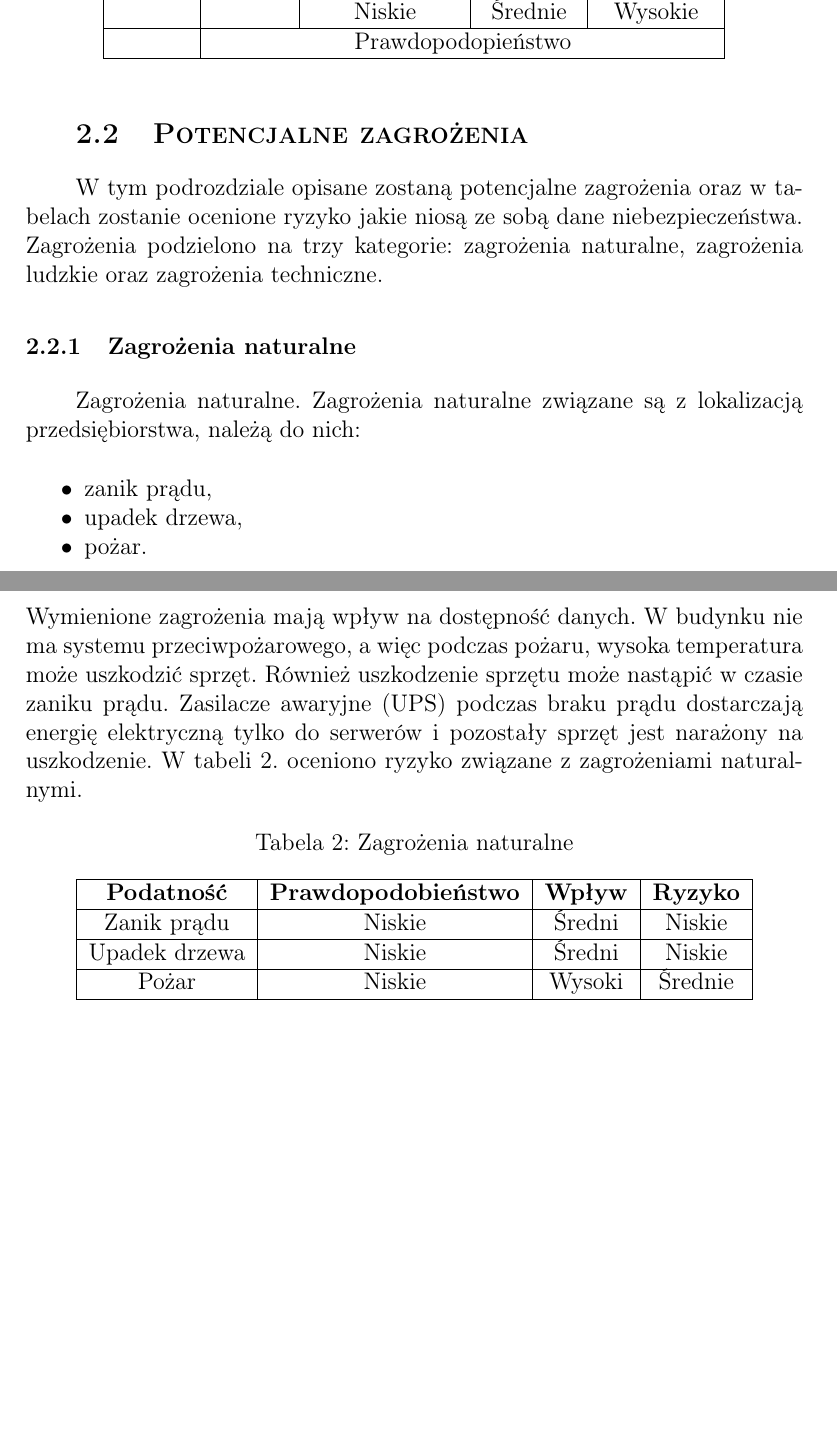
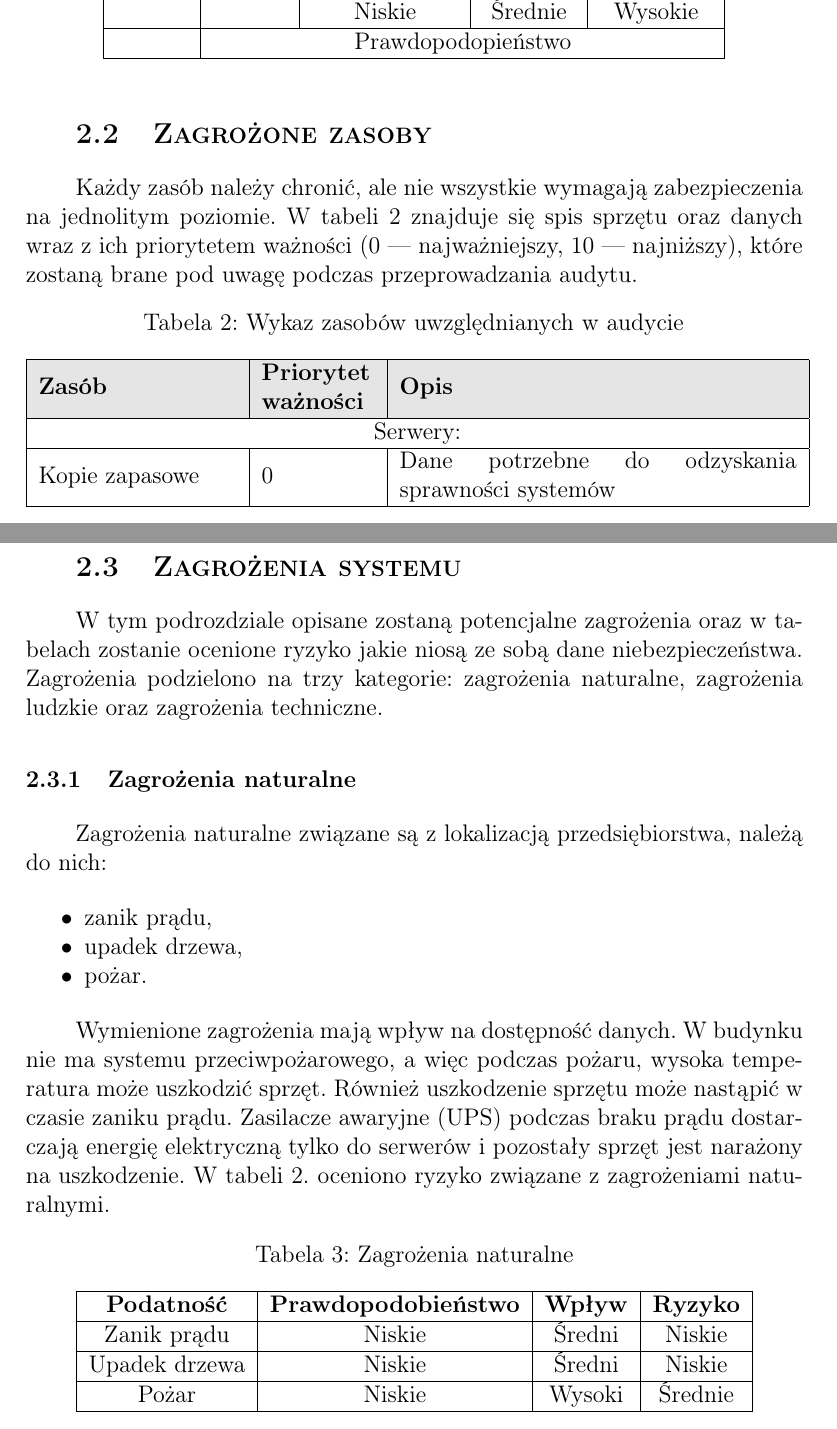
Before and after one commit to wapet1995/Projekt-zarzadzania-bezpieczenstwem-sieciowego-systemu-przechowywania-danych, a LaTeX document (Projekt ZBSI_SDP.tex, which reads audytI.tex): two parts of pages 13 and 14 of 16 before the commit and two parts of pages 13 and 14 of 17 after it, joined at a grey line, cut so that both start at the same text, the shorter picture padded with empty space. Compiled offline with pdfLaTeX.

Commit message:
utworzenie podrozdziały zagrożonych zasobów

```diff
--- a/audytI.tex
+++ b/audytI.tex
@@ -19,17 +19,31 @@ Do oceny ryzyka wykorzystano metodę jakościową OWASP Risk Rating Methodology.
 	\end{tabular}
 \end{table}
 
-\subsection{Potencjalne zagrożenia}
+\subsection{Zagrożone zasoby}
+Każdy zasób należy chronić, ale nie wszystkie wymagają zabezpieczenia na jednolitym poziomie. W tabeli \ref{tab:spis_zasobow} znajduje się spis sprzętu oraz danych wraz z ich priorytetem  ważności (0 --- najważniejszy, 10 --- najniższy), które zostaną brane pod uwagę podczas przeprowadzania audytu.
+
+\definecolor{lightgray}{gray}{0.9}
+\begin{longtable}[!ht]{|m{3.5cm}|m{2cm}|m{7cm}|}
+	\caption{Wykaz zasobów uwzględnianych w audycie}
+	\label{tab:spis_zasobow}\\
+	\hline
+	\rowcolor{lightgray}\textbf{Zasób} & \textbf{Priorytet ważności} & \textbf{Opis} \\ \hline
+	\multicolumn{3}{|c|}{Serwery:} \\ \hline
+	Kopie zapasowe & 0 & Dane potrzebne do odzyskania \linebreak sprawności systemów \\ \hline
+
+\end{longtable}
+
+\subsection{Zagrożenia systemu}
 W tym podrozdziale opisane zostaną potencjalne zagrożenia oraz w tabelach zostanie ocenione ryzyko jakie niosą ze sobą dane niebezpieczeństwa. Zagrożenia podzielono na trzy kategorie: zagrożenia naturalne, zagrożenia ludzkie oraz zagrożenia techniczne.
 
 \subsubsection{Zagrożenia naturalne}
-Zagrożenia naturalne.
 Zagrożenia naturalne związane są z lokalizacją przedsiębiorstwa, należą do nich:
-	\begin{itemize*}
-		\item zanik prądu,
-		\item upadek drzewa,
-		\item pożar.
-	\end{itemize*}
+\begin{itemize*}
+	\item zanik prądu,
+	\item upadek drzewa,
+	\item pożar.
+\end{itemize*}
+
 Wymienione zagrożenia mają wpływ na dostępność danych. W budynku nie ma systemu przeciwpożarowego, a więc podczas pożaru, wysoka temperatura może uszkodzić sprzęt. Również uszkodzenie sprzętu może nastąpić w czasie zaniku prądu. Zasilacze awaryjne (UPS) podczas braku prądu dostarczają energię elektryczną tylko do serwerów i pozostały sprzęt jest narażony na uszkodzenie. W tabeli 2. oceniono ryzyko związane z zagrożeniami naturalnymi.
 \begin{table}[!ht]
 	\centering
```
Also changed, not shown: Projekt ZBSI_SDP.pdf.
